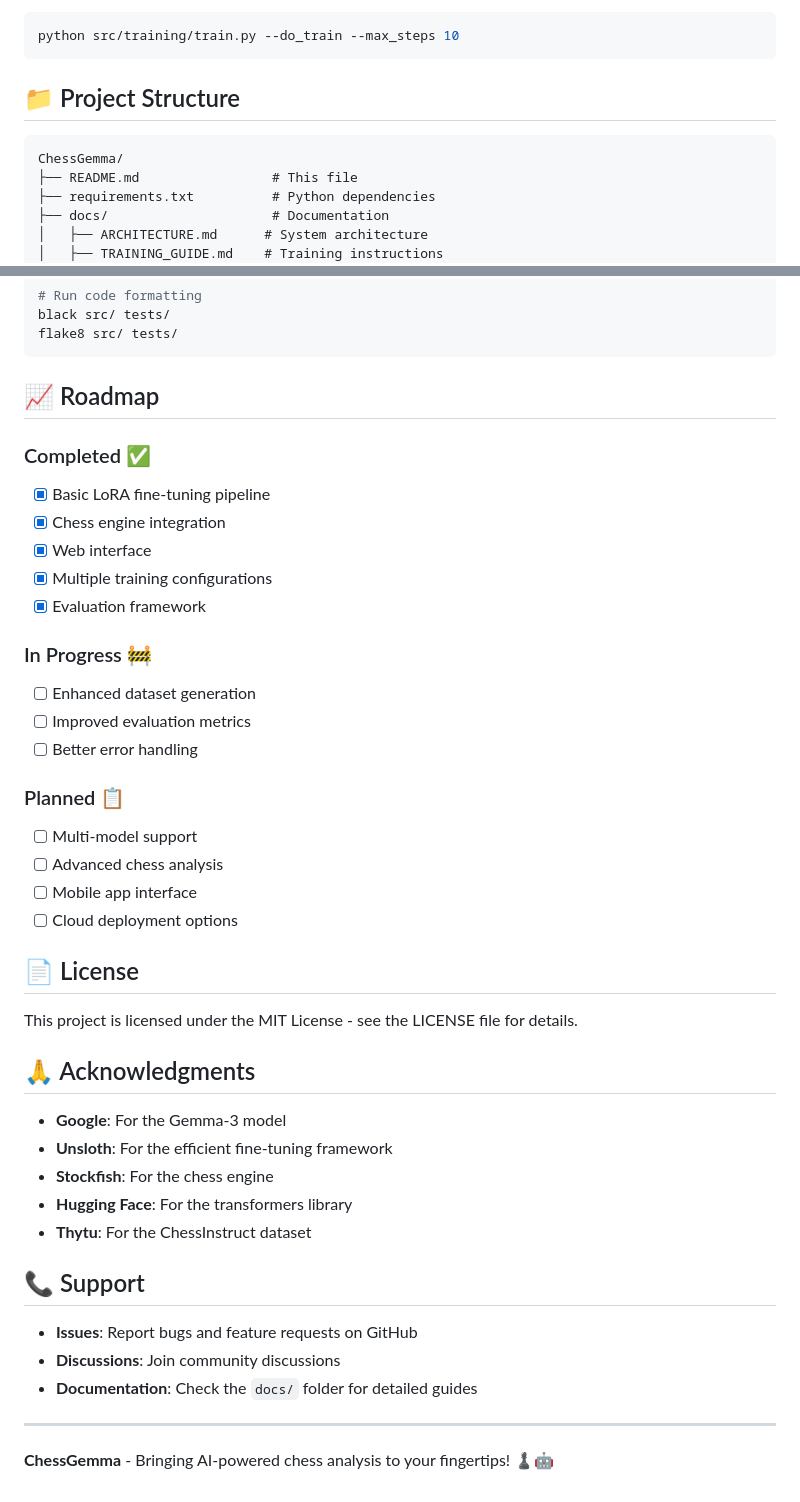
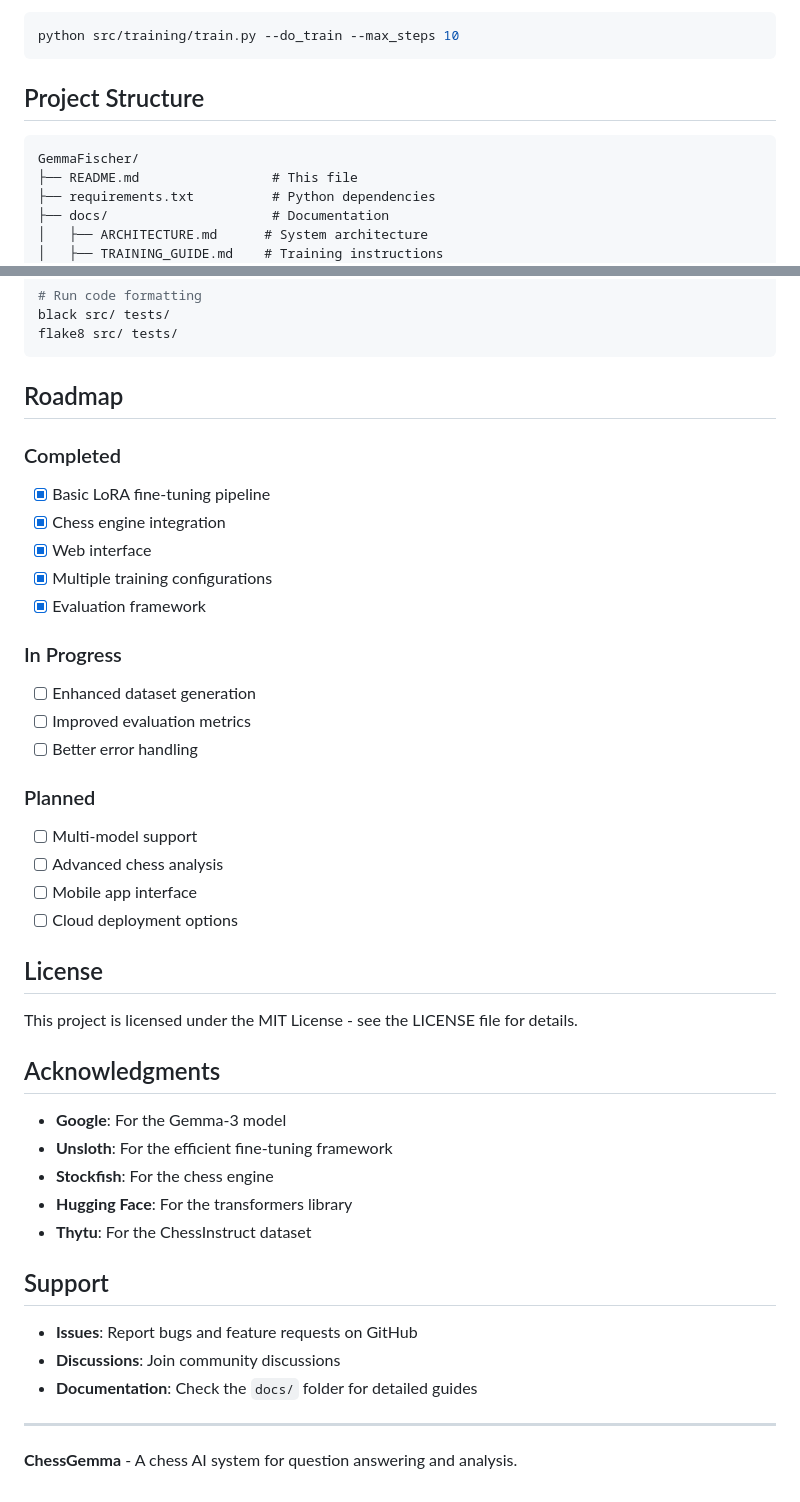
Before and after one commit to lukifer23/GemmaFischer, a Markdown page: README.md, 2 parts joined by grey strips. Drawn GitHub-style.

````diff
--- a/README.md
+++ b/README.md
@@ -69,10 +69,10 @@ python src/web/app.py
 python src/training/train.py --do_train --max_steps 10
 ```
 
-## 📁 Project Structure
+## Project Structure
 
 ```
-ChessGemma/
+GemmaFischer/
 ├── README.md                 # This file
 ├── requirements.txt          # Python dependencies
 ├── docs/                     # Documentation
@@ -291,31 +291,31 @@ black src/ tests/
 flake8 src/ tests/
 ```
 
-## 📈 Roadmap
+## Roadmap
 
-### Completed ✅
+### Completed
 - [x] Basic LoRA fine-tuning pipeline
 - [x] Chess engine integration
 - [x] Web interface
 - [x] Multiple training configurations
 - [x] Evaluation framework
 
-### In Progress 🚧
+### In Progress
 - [ ] Enhanced dataset generation
 - [ ] Improved evaluation metrics
 - [ ] Better error handling
 
-### Planned 📋
+### Planned
 - [ ] Multi-model support
 - [ ] Advanced chess analysis
 - [ ] Mobile app interface
 - [ ] Cloud deployment options
 
-## 📄 License
+## License
 
 This project is licensed under the MIT License - see the LICENSE file for details.
 
-## 🙏 Acknowledgments
+## Acknowledgments
 
 - **Google**: For the Gemma-3 model
 - **Unsloth**: For the efficient fine-tuning framework
@@ -323,7 +323,7 @@ This project is licensed under the MIT License - see the LICENSE file for detail
 - **Hugging Face**: For the transformers library
 - **Thytu**: For the ChessInstruct dataset
 
-## 📞 Support
+## Support
 
 - **Issues**: Report bugs and feature requests on GitHub
 - **Discussions**: Join community discussions
@@ -331,4 +331,4 @@ This project is licensed under the MIT License - see the LICENSE file for detail
 
 ---
 
-**ChessGemma** - Bringing AI-powered chess analysis to your fingertips! ♟️🤖
+**ChessGemma** - A chess AI system for question answering and analysis.
````
Also changed, not shown: other parts of README.md (+24 -24 lines), docs/CHANGELOG.md (+11 -11 lines).
